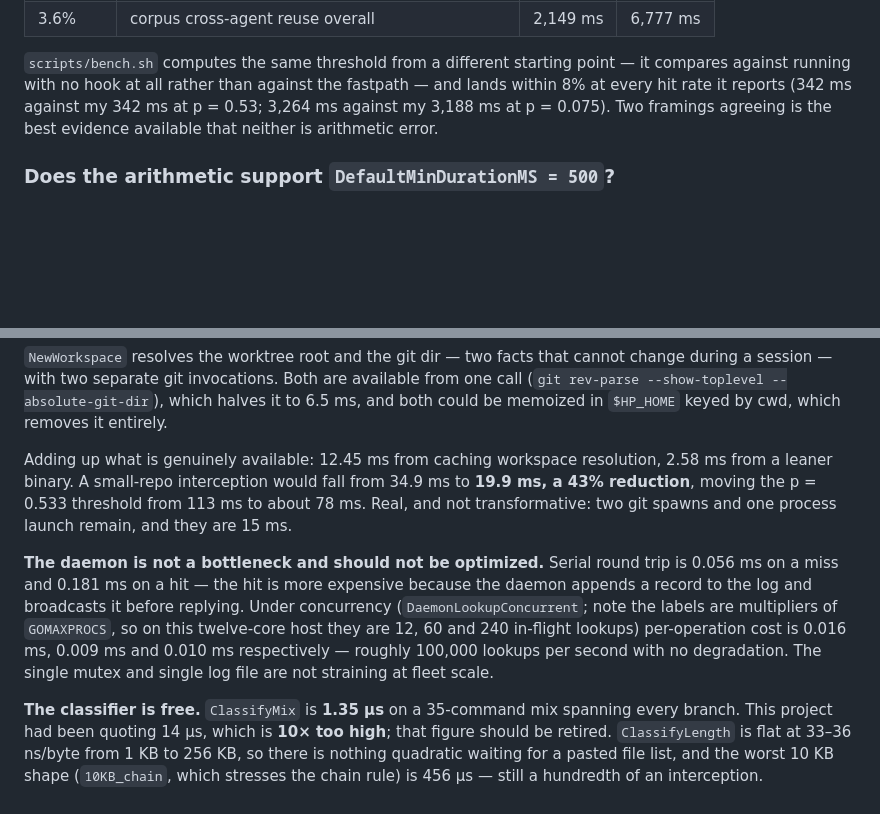
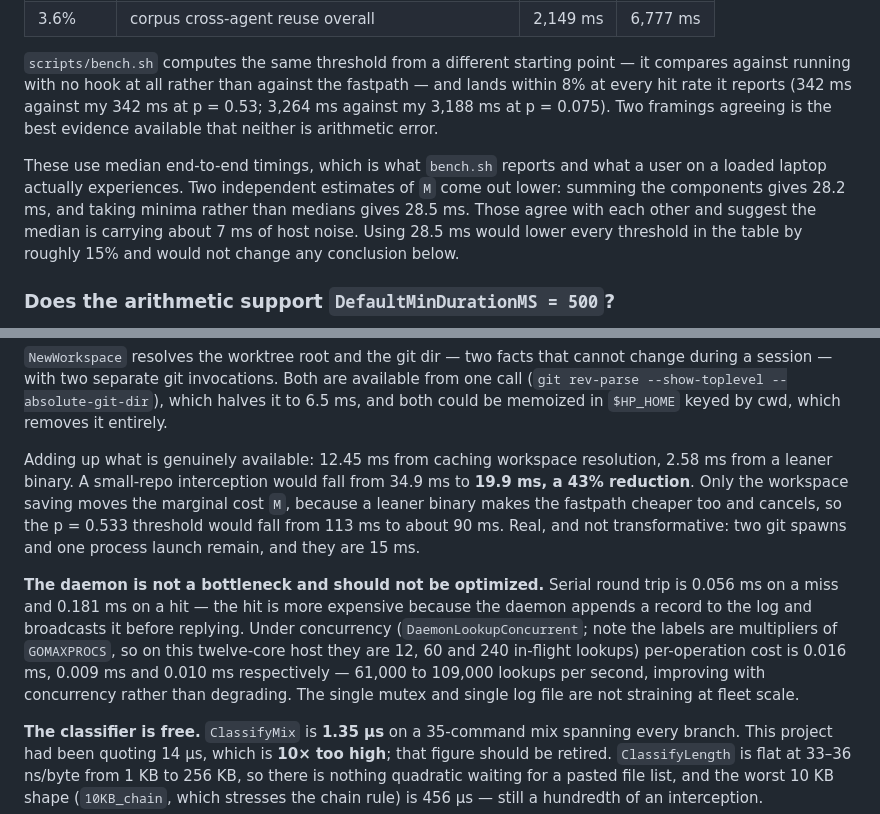
Before and after one commit to tjeong117/fasthack, a Markdown page: BENCHMARKS.md, 2 parts joined by grey strips. Drawn GitHub-style; blank space fills up the shorter version.

Commit message:
Update benchmarks writeup
Co-authored-by: Cursor <cursoragent@cursor.com>

```diff
--- a/BENCHMARKS.md
+++ b/BENCHMARKS.md
@@ -278,6 +278,14 @@ fastpath — and lands within 8% at every hit rate it reports (342 ms against my
 342 ms at p = 0.53; 3,264 ms against my 3,188 ms at p = 0.075). Two framings
 agreeing is the best evidence available that neither is arithmetic error.
 
+These use median end-to-end timings, which is what `bench.sh` reports and what
+a user on a loaded laptop actually experiences. Two independent estimates of
+`M` come out lower: summing the components gives 28.2 ms, and taking minima
+rather than medians gives 28.5 ms. Those agree with each other and suggest the
+median is carrying about 7 ms of host noise. Using 28.5 ms would lower every
+threshold in the table by roughly 15% and would not change any conclusion
+below.
+
 ### Does the arithmetic support `DefaultMinDurationMS = 500`?
 
 Partly. The *existence* of a floor is strongly supported. The *value* is not
@@ -405,9 +413,11 @@ cwd, which removes it entirely.
 
 Adding up what is genuinely available: 12.45 ms from caching workspace
 resolution, 2.58 ms from a leaner binary. A small-repo interception would fall
-from 34.9 ms to **19.9 ms, a 43% reduction**, moving the p = 0.533 threshold
-from 113 ms to about 78 ms. Real, and not transformative: two git spawns and
-one process launch remain, and they are 15 ms.
+from 34.9 ms to **19.9 ms, a 43% reduction**. Only the workspace saving moves
+the marginal cost `M`, because a leaner binary makes the fastpath cheaper too
+and cancels, so the p = 0.533 threshold would fall from 113 ms to about 90 ms.
+Real, and not transformative: two git spawns and one process launch remain, and
+they are 15 ms.
 
 **The daemon is not a bottleneck and should not be optimized.** Serial round
 trip is 0.056 ms on a miss and 0.181 ms on a hit — the hit is more expensive
@@ -415,8 +425,9 @@ because the daemon appends a record to the log and broadcasts it before
 replying. Under concurrency (`DaemonLookupConcurrent`; note the labels are
 multipliers of `GOMAXPROCS`, so on this twelve-core host they are 12, 60 and
 240 in-flight lookups) per-operation cost is 0.016 ms, 0.009 ms and 0.010 ms
-respectively — roughly 100,000 lookups per second with no degradation. The
-single mutex and single log file are not straining at fleet scale.
+respectively — 61,000 to 109,000 lookups per second, improving with concurrency
+rather than degrading. The single mutex and single log file are not straining
+at fleet scale.
 
 **The classifier is free.** `ClassifyMix` is **1.35 µs** on a 35-command mix
 spanning every branch. This project had been quoting 14 µs, which is **10×
```
